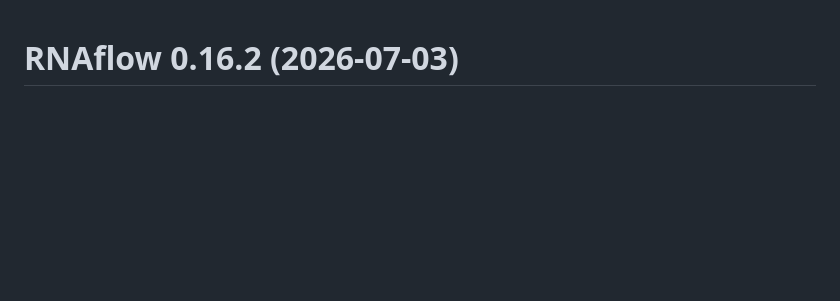
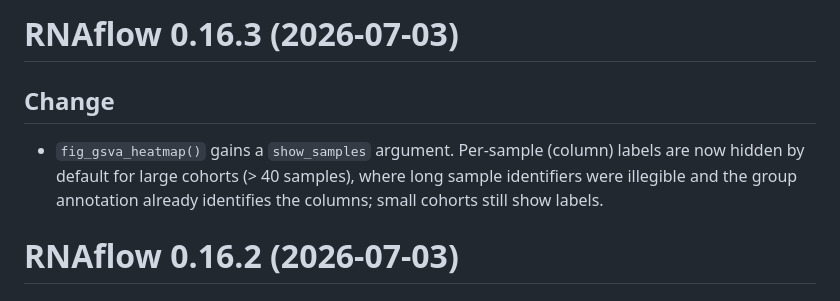
Before and after one commit to KmBioChemo/RNAflow, a Markdown page: NEWS.md, the part around the change. GitHub-like rendering; blank space fills up the shorter version.

```diff
--- a/NEWS.md
+++ b/NEWS.md
@@ -1,3 +1,12 @@
+# RNAflow 0.16.3 (2026-07-03)
+
+## Change
+
+- `fig_gsva_heatmap()` gains a `show_samples` argument. Per-sample (column)
+  labels are now hidden by default for large cohorts (> 40 samples), where long
+  sample identifiers were illegible and the group annotation already identifies
+  the columns; small cohorts still show labels.
+
 # RNAflow 0.16.2 (2026-07-03)
 
 ## Fix
```
Also changed, not shown: dev/HANDOFF.md (+1 -1 lines), paper/paper.md (+56 -40 lines), paper/figures/figure1.png, paper/figures/figure2.png, paper/figures/figure3.png (added), 8 other files.
